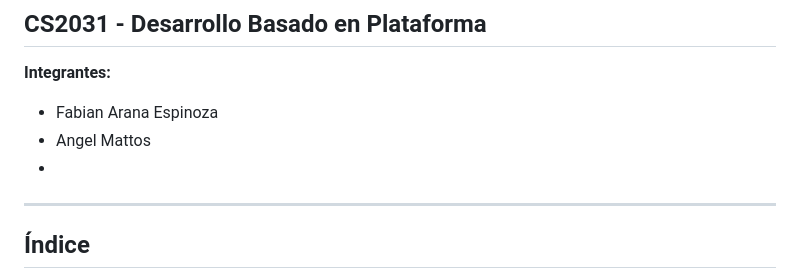
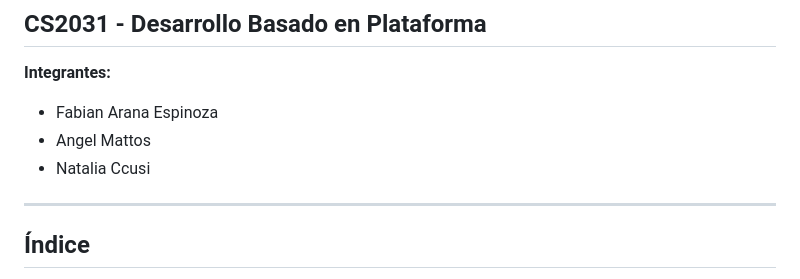
Before and after one commit to CS2031-DBP/proyecto-backend-gamecubegameboyplayer, a Markdown page: README.md, the part around the change. GitHub-like rendering.

```diff
--- a/README.md
+++ b/README.md
@@ -9,7 +9,7 @@
 
 * Fabian Arana Espinoza
 * Angel Mattos
-*
+* Natalia Ccusi
 
 ---
 
```
